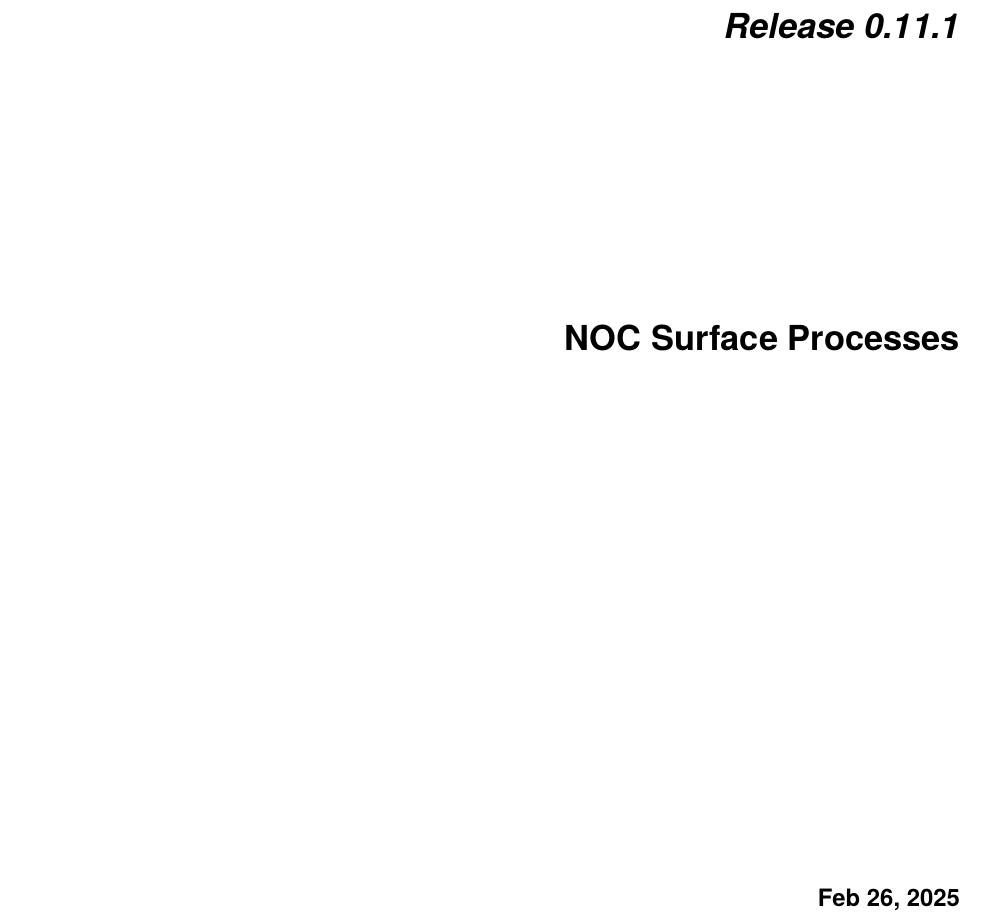
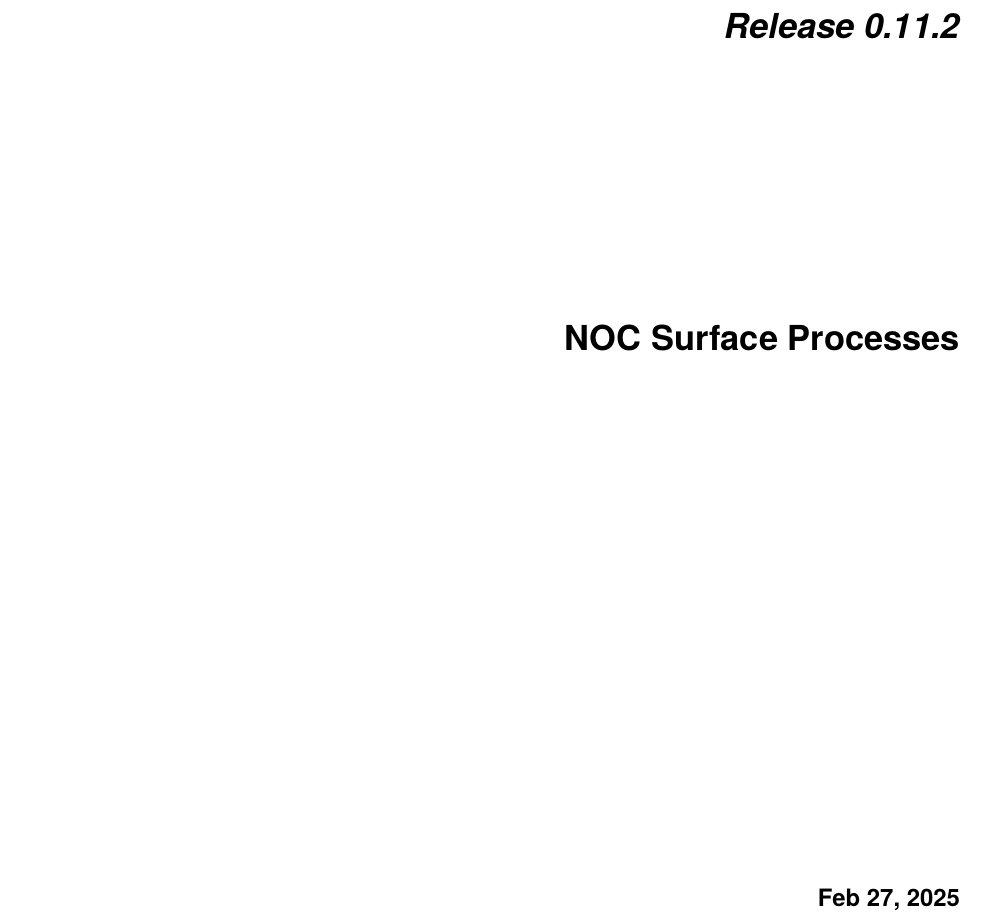
Before and after one commit to NOCSurfaceProcesses/geotrees, a LaTeX thesis (docs/Documentation.tex): part of page 1 of 26, cut so that both start at the same text. The pictures show the PDF file docs/Documentation.pdf that the author committed with the source.

Commit message:
chore: bump version to v0.11.2

```diff
--- a/docs/Documentation.tex
+++ b/docs/Documentation.tex
@@ -64,8 +64,8 @@
 
 
 \title{GeoSpatialTools}
-\date{Feb 26, 2025}
-\release{0.11.1}
+\date{Feb 27, 2025}
+\release{0.11.2}
 \author{NOC Surface Processes}
 \newcommand{\sphinxlogo}{\vbox{}}
 \renewcommand{\releasename}{Release}
```
Also changed, not shown: docs/Documentation.pdf, 1 other file.
